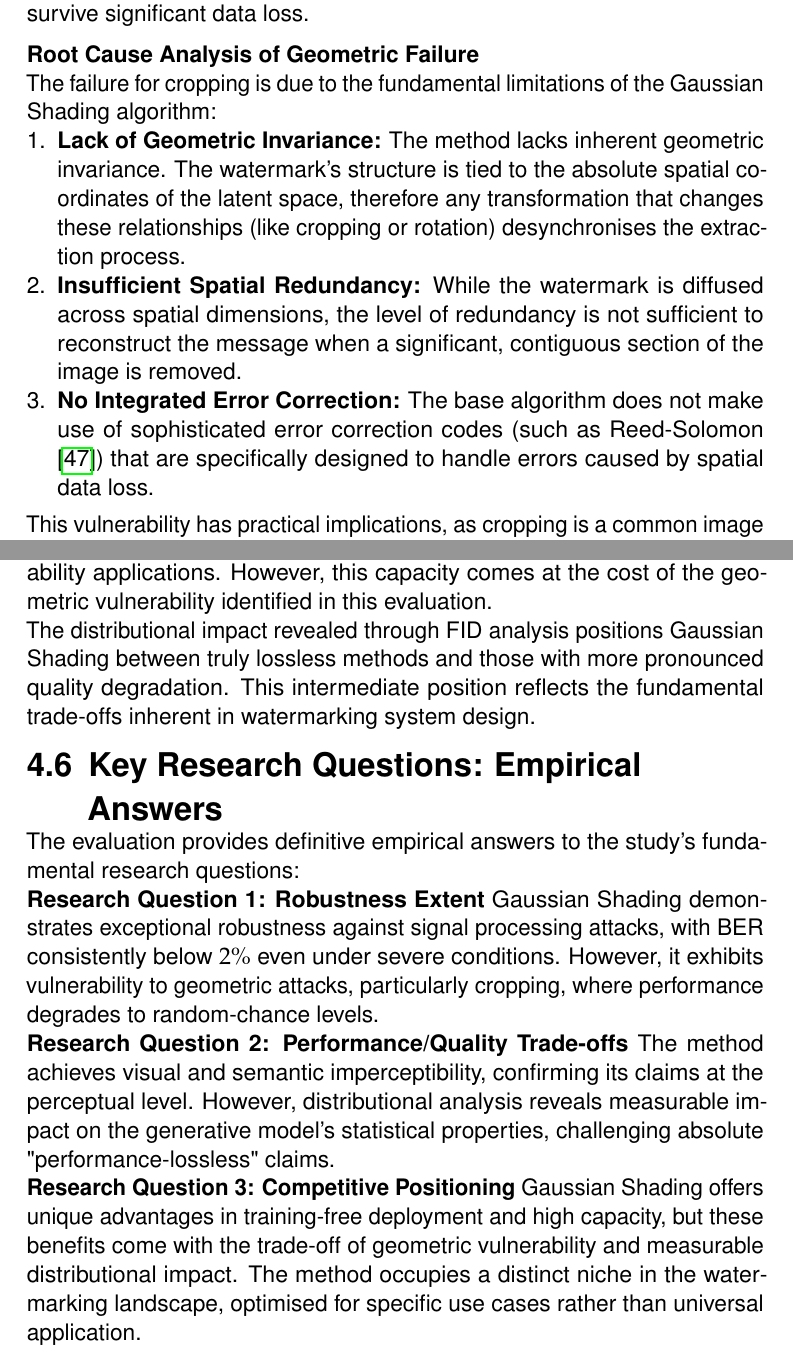
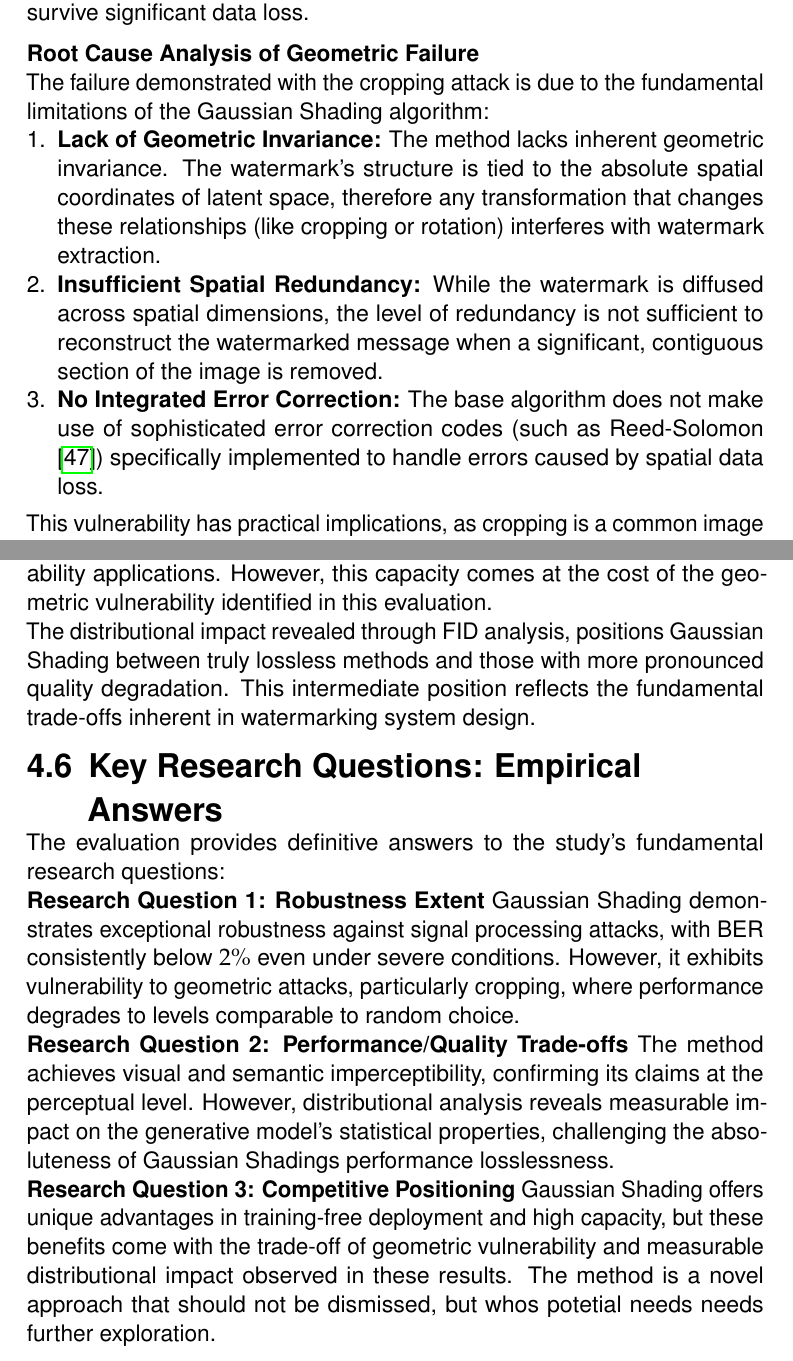
Before and after one commit to mischazay/Gen-AI-Watermark-Identification, a LaTeX thesis (Report.tex): two parts of pages 37 and 39 of 53, joined at a grey line, cut so that both start at the same text. Compiled offline with pdfLaTeX.

Commit message:
docs(report): refine wording and clarity in evaluation and conclusion sections
This commit applies a series of wording and phrasing improvements to enhance the clarity and readability of the report.

Edits focus on the robustness evaluation, research question answers, and the concluding chapters. Key changes include tightening sentences, correcting minor grammatical errors, and rephrasing sentences for better impact and flow.

```diff
--- a/Report.tex
+++ b/Report.tex
@@ -706,11 +706,11 @@ In stark contrast to its signal processing robustness, the evaluation reveals a
 The crop attack, which removes $20\%$ of the image area before resizing, results in a high \ac{BER} of $ 0.4852\ (48.52\%)$. A value statistically indistinguishable from random guessing $(50\%)$. This represents a complete failure of the watermark, indicating that the method's spatial redundancy is insufficient to survive significant data loss.
 
 \subsubsection{Root Cause Analysis of Geometric Failure}
-The failure for cropping is due to the fundamental limitations of the Gaussian Shading algorithm:
+The failure demonstrated with the cropping attack is due to the fundamental limitations of the Gaussian Shading algorithm:
 \begin{enumerate}
-    \item \textbf{Lack of Geometric Invariance:} The method lacks inherent geometric invariance. The watermark's structure is tied to the absolute spatial coordinates of the latent space, therefore any transformation that changes these relationships (like cropping or rotation) desynchronises the extraction process.
-    \item \textbf{Insufficient Spatial Redundancy:} While the watermark is diffused across spatial dimensions, the level of redundancy is not sufficient to reconstruct the message when a significant, contiguous section of the image is removed.
-    \item \textbf{No Integrated Error Correction:} The base algorithm does not make use of sophisticated error correction codes (such as Reed-Solomon \cite{reedPolynomialCodesCertain1960}) that are specifically designed to handle errors caused by spatial data loss.
+    \item \textbf{Lack of Geometric Invariance:} The method lacks inherent geometric invariance. The watermark's structure is tied to the absolute spatial coordinates of latent space, therefore any transformation that changes these relationships (like cropping or rotation) interferes with watermark extraction.
+    \item \textbf{Insufficient Spatial Redundancy:} While the watermark is diffused across spatial dimensions, the level of redundancy is not sufficient to reconstruct the watermarked message when a significant, contiguous section of the image is removed.
+    \item \textbf{No Integrated Error Correction:} The base algorithm does not make use of sophisticated error correction codes (such as Reed-Solomon \cite{reedPolynomialCodesCertain1960}) specifically implemented to handle errors caused by spatial data loss.
 \end{enumerate}
 This vulnerability has practical implications, as cropping is a common image manipulation, from images being shared online such as in social media posts and academic publications.
 
@@ -797,21 +797,21 @@ When positioned within the broader landscape of \ac{AI} watermarking techniques,
 
 Against Tree-Ring's 1-bit capacity limitation, Gaussian Shading's 256-bit payload capability provides substantial advantages for attribution and traceability applications. However, this capacity comes at the cost of the geometric vulnerability identified in this evaluation.
 
-The distributional impact revealed through \ac{FID} analysis positions Gaussian Shading between truly lossless methods and those with more pronounced quality degradation. This intermediate position reflects the fundamental trade-offs inherent in watermarking system design.
+The distributional impact revealed through \ac{FID} analysis, positions Gaussian Shading between truly lossless methods and those with more pronounced quality degradation. This intermediate position reflects the fundamental trade-offs inherent in watermarking system design.
 
 \section{Key Research Questions: Empirical Answers}
 \label{sec:ResearchAnswers}
 
-The evaluation provides definitive empirical answers to the study's fundamental research questions:
+The evaluation provides definitive answers to the study's fundamental research questions:
 
 \textbf{Research Question 1: Robustness Extent}
-Gaussian Shading demonstrates exceptional robustness against signal processing attacks, with \ac{BER} consistently below $2\%$ even under severe conditions. However, it exhibits vulnerability to geometric attacks, particularly cropping, where performance degrades to random-chance levels.
+Gaussian Shading demonstrates exceptional robustness against signal processing attacks, with \ac{BER} consistently below $2\%$ even under severe conditions. However, it exhibits vulnerability to geometric attacks, particularly cropping, where performance degrades to levels comparable to random choice.
 
 \textbf{Research Question 2: Performance/Quality Trade-offs}
-The method achieves visual and semantic imperceptibility, confirming its claims at the perceptual level. However, distributional analysis reveals measurable impact on the generative model's statistical properties, challenging absolute "performance-lossless" claims.
+The method achieves visual and semantic imperceptibility, confirming its claims at the perceptual level. However, distributional analysis reveals measurable impact on the generative model's statistical properties, challenging the absoluteness of Gaussian Shadings performance losslessness.
 
 \textbf{Research Question 3: Competitive Positioning}
-Gaussian Shading offers unique advantages in training-free deployment and high capacity, but these benefits come with the trade-off of geometric vulnerability and measurable distributional impact. The method occupies a distinct niche in the watermarking landscape, optimised for specific use cases rather than universal application.
+Gaussian Shading offers unique advantages in training-free deployment and high capacity, but these benefits come with the trade-off of geometric vulnerability and measurable distributional impact observed in these results. The method is a novel approach that should not be dismissed, but whos potetial needs needs further exploration.
 
 \chapter{Conclusion}
 \label{cha:conclusion}
```
Also changed, not shown: Report.tex (18 more changed lines).
